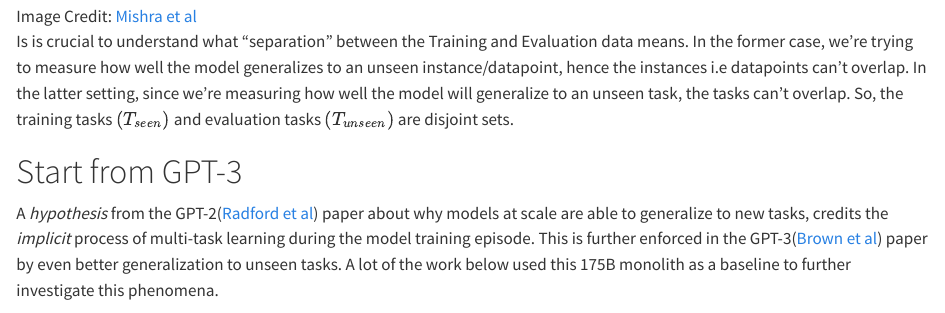
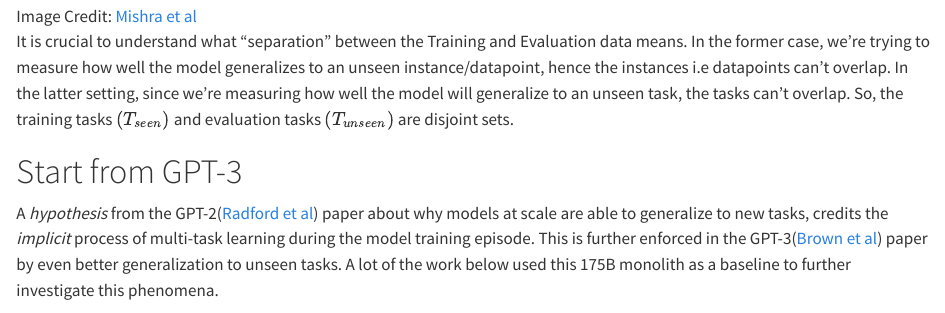
Before and after one commit to dsouzadaniel/dsouzadaniel.github.io, a Quarto document (Blog/posts/instruction-tuning-101/index.qmd): the page in a window 1100 px wide, from 2520 px down. Rendered offline with R 4.5, knitr and Pandoc in place of Quarto, with nearby package versions.

Commit message:
# publish final(tweaks)

```diff
--- a/Blog/posts/instruction-tuning-101/index.qmd
+++ b/Blog/posts/instruction-tuning-101/index.qmd
@@ -52,7 +52,7 @@ Before we go down the rabbit hole, [Mishra et al](https://arxiv.org/abs/2104.087
 
 ![Image Credit: [Mishra et al](https://arxiv.org/abs/2104.08773){target="_blank"}](raw/train_eval_table.png){width=80%}
 
-Is is crucial to understand what "separation" between the Training and Evaluation data means. In the former case, we’re trying to measure how well the model generalizes to an unseen instance/datapoint, hence the instances i.e datapoints can’t overlap. In the latter setting, since we’re measuring how well the model will generalize to an unseen task, the tasks can’t overlap. So, the training tasks $(T_{seen})$ and evaluation tasks $(T_{unseen})$ are disjoint sets.
+It is crucial to understand what "separation" between the Training and Evaluation data means. In the former case, we’re trying to measure how well the model generalizes to an unseen instance/datapoint, hence the instances i.e datapoints can’t overlap. In the latter setting, since we’re measuring how well the model will generalize to an unseen task, the tasks can’t overlap. So, the training tasks $(T_{seen})$ and evaluation tasks $(T_{unseen})$ are disjoint sets.
 
 # Start from GPT-3
 
```
Also changed, not shown: 4 other files.
